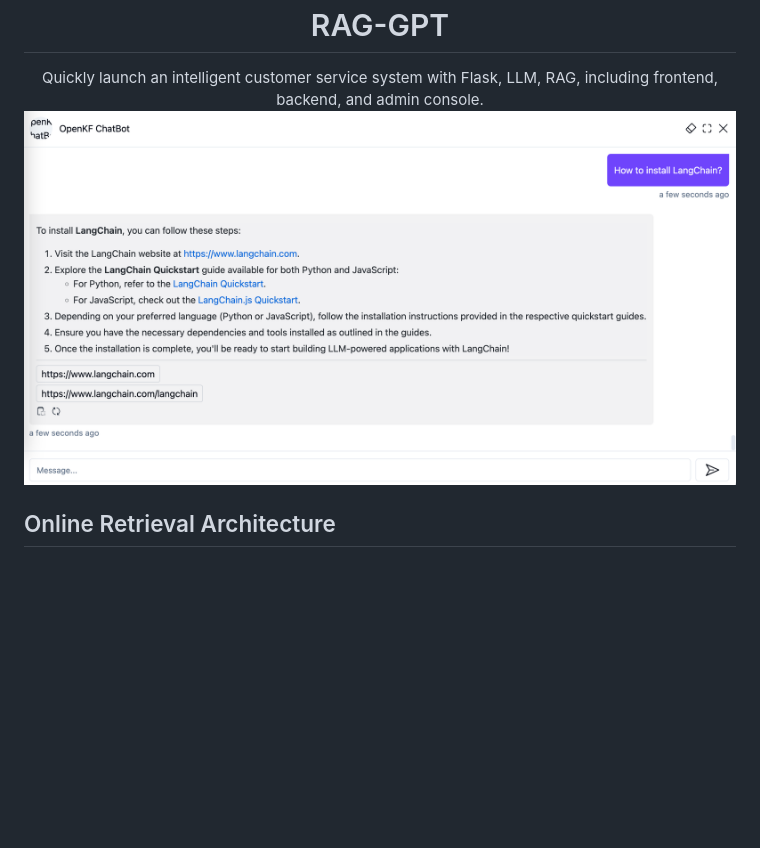
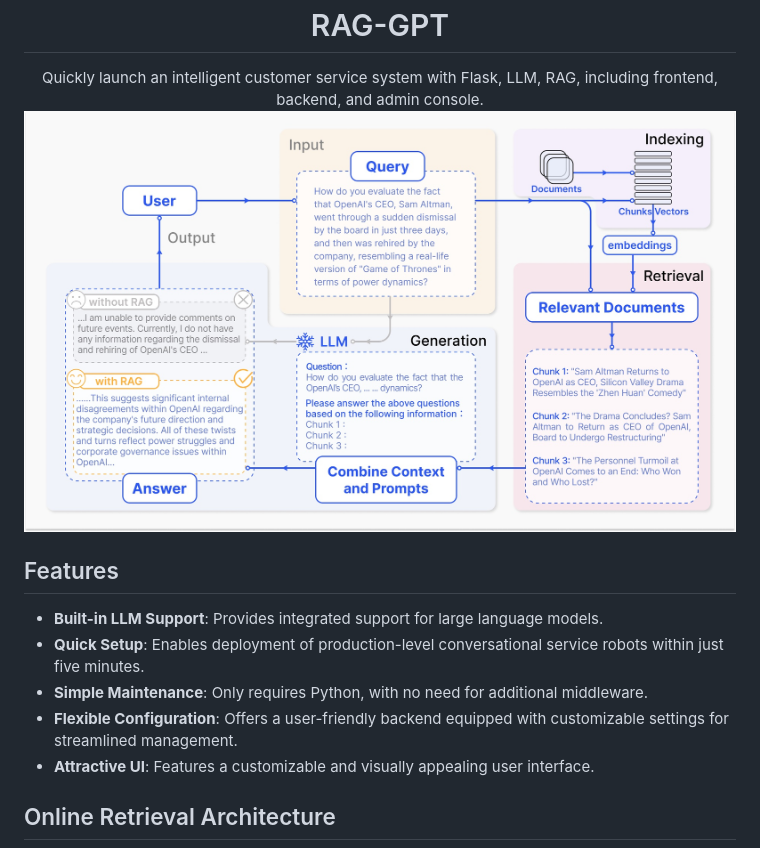
Before and after one commit to mltrev23/rag-gpt, a Markdown page: README.md, the part around the change. Drawn GitHub-style; pictures changed too: doc/rag_overview.jpg (added); blank space fills up the shorter version.

Commit message:
Add 'Features' introduction

```diff
--- a/README.md
+++ b/README.md
@@ -2,9 +2,16 @@
 <h1 align="center">RAG-GPT</h1>
 Quickly launch an intelligent customer service system with Flask, LLM, RAG, including frontend, backend, and admin console.
 <br/>
-<img style="display: block; margin: auto; width: 70%;" src="./doc/screenshot-1.jpg">
+<img style="display: block; margin: auto; width: 70%;" src="./doc/rag_overview.jpg">
 </div>
 
+
+## Features
+- **Built-in LLM Support**: Provides integrated support for large language models.
+- **Quick Setup**: Enables deployment of production-level conversational service robots within just five minutes.
+- **Simple Maintenance**: Only requires Python, with no need for additional middleware.
+- **Flexible Configuration**: Offers a user-friendly backend equipped with customizable settings for streamlined management.
+- **Attractive UI**: Features a customizable and visually appealing user interface.
 
 
 ## Online Retrieval Architecture
```
Also changed, not shown: 1 other file.
